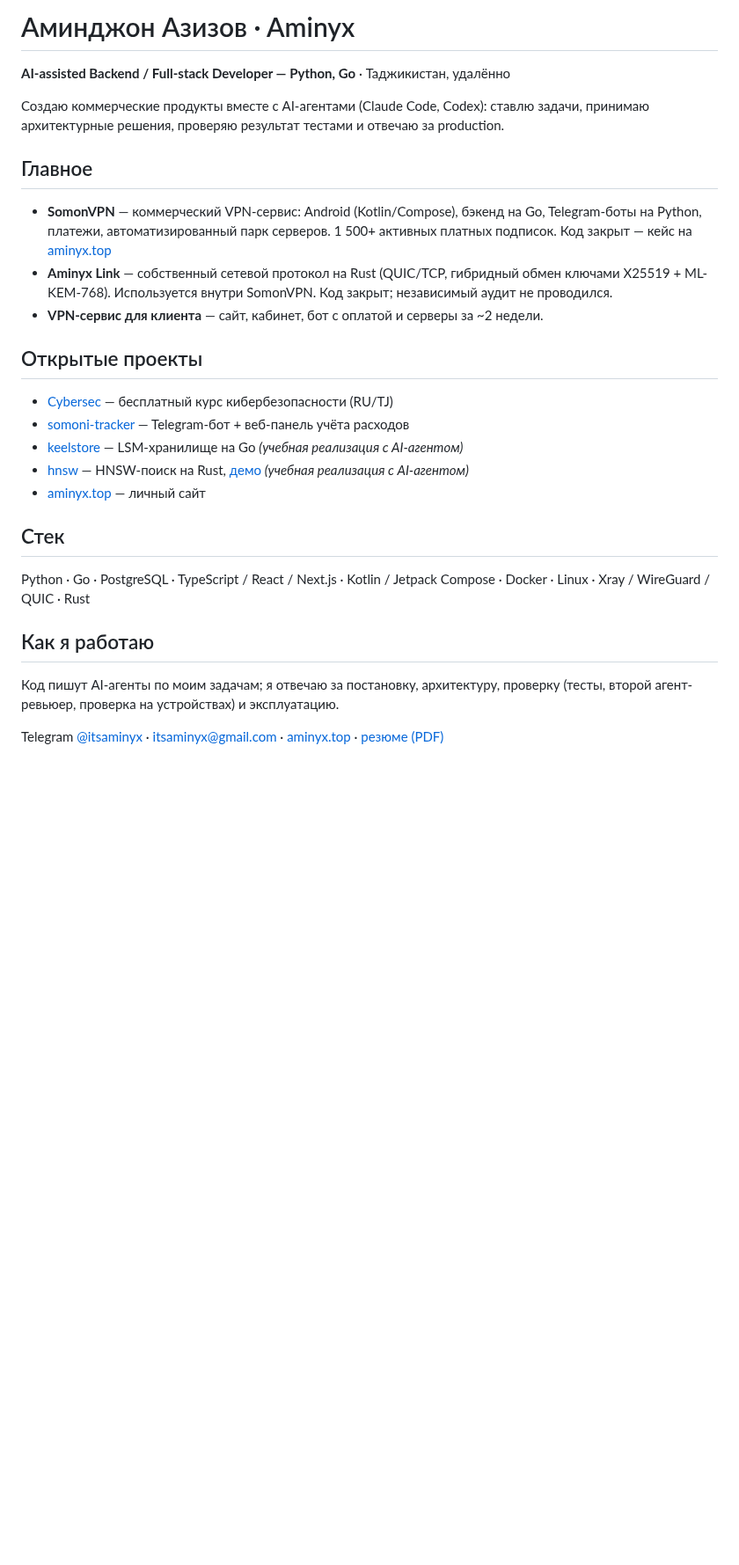
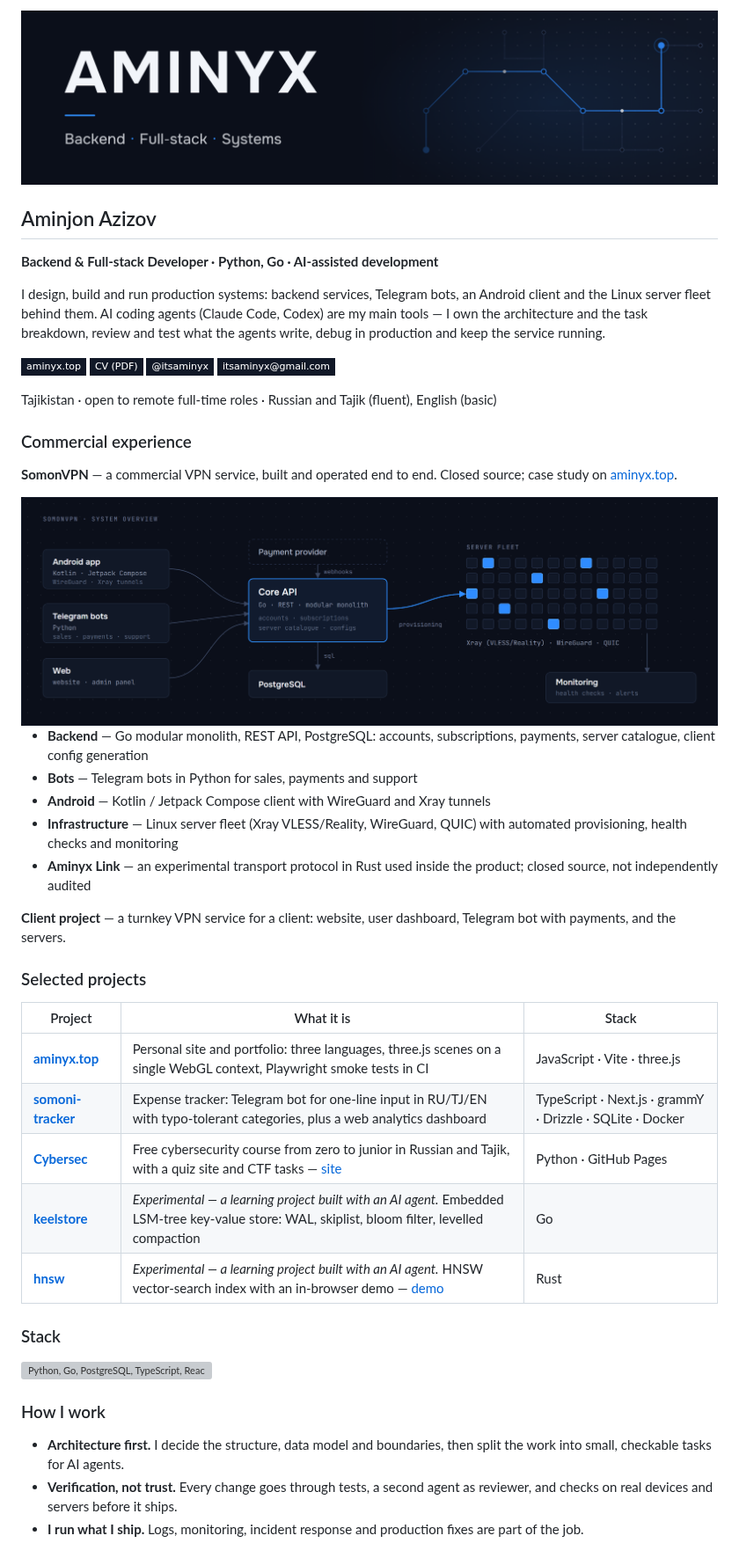
Before and after one commit to aminyx/aminyx, a Markdown page: README.md, the part around the change. Shown at 88% size. Drawn GitHub-style; pictures changed too: assets/banner.png (added), assets/somonvpn-architecture.png (added); badges without logos; blank space fills up the shorter version; grey boxes are pictures that could not be loaded.

Commit message:
profile: English README for remote backend roles - banner, SomonVPN system overview, selected projects, how I work

```diff
--- a/README.md
+++ b/README.md
@@ -1,36 +1,59 @@
-# Аминджон Азизов · Aminyx
+<a href="https://aminyx.top"><img src="assets/banner.png" alt="AMINYX — Backend · Full-stack · Systems" width="100%"></a>
 
-**AI-assisted Backend / Full-stack Developer — Python, Go** · Таджикистан, удалённо
+## Aminjon Azizov
 
-Создаю коммерческие продукты вместе с AI-агентами (Claude Code, Codex): ставлю задачи,
-принимаю архитектурные решения, проверяю результат тестами и отвечаю за production.
+**Backend & Full-stack Developer · Python, Go · AI-assisted development**
 
-## Главное
+I design, build and run production systems: backend services, Telegram bots, an Android
+client and the Linux server fleet behind them. AI coding agents (Claude Code, Codex) are my
+main tools — I own the architecture and the task breakdown, review and test what the agents
+write, debug in production and keep the service running.
 
-- **SomonVPN** — коммерческий VPN-сервис: Android (Kotlin/Compose), бэкенд на Go,
-  Telegram-боты на Python, платежи, автоматизированный парк серверов. 1 500+ активных
-  платных подписок. Код закрыт — кейс на [aminyx.top](https://aminyx.top)
-- **Aminyx Link** — собственный сетевой протокол на Rust (QUIC/TCP, гибридный обмен
-  ключами X25519 + ML-KEM-768). Используется внутри SomonVPN. Код закрыт; независимый
-  аудит не проводился.
-- **VPN-сервис для клиента** — сайт, кабинет, бот с оплатой и серверы за ~2 недели.
+[![Website](https://img.shields.io/badge/aminyx.top-111827?style=flat-square&logo=googlechrome&logoColor=2F8CFF)](https://aminyx.top)
+[![CV](https://img.shields.io/badge/CV%20(PDF)-111827?style=flat-square&logo=readthedocs&logoColor=2F8CFF)](https://aminyx.top/cv/aminjon-azizov-cv-ru.pdf)
+[![Telegram](https://img.shields.io/badge/@itsaminyx-111827?style=flat-square&logo=telegram&logoColor=2F8CFF)](https://t.me/itsaminyx)
+[![Email](https://img.shields.io/badge/itsaminyx@gmail.com-111827?style=flat-square&logo=gmail&logoColor=2F8CFF)](mailto:itsaminyx@gmail.com)
 
-## Открытые проекты
+Tajikistan · open to remote full-time roles · Russian and Tajik (fluent), English (basic)
 
-- [Cybersec](https://github.com/aminyx/Cybersec) — бесплатный курс кибербезопасности (RU/TJ)
-- [somoni-tracker](https://github.com/aminyx/somoni-tracker) — Telegram-бот + веб-панель учёта расходов
-- [keelstore](https://github.com/aminyx/keelstore) — LSM-хранилище на Go *(учебная реализация с AI-агентом)*
-- [hnsw](https://github.com/aminyx/hnsw) — HNSW-поиск на Rust, [демо](https://aminyx.github.io/hnsw/) *(учебная реализация с AI-агентом)*
-- [aminyx.top](https://github.com/aminyx/aminyx.top) — личный сайт
+### Commercial experience
 
-## Стек
+**SomonVPN** — a commercial VPN service, built and operated end to end.
+Closed source; case study on [aminyx.top](https://aminyx.top/#p-somonvpn).
 
-Python · Go · PostgreSQL · TypeScript / React / Next.js · Kotlin / Jetpack Compose ·
-Docker · Linux · Xray / WireGuard / QUIC · Rust
+<img src="assets/somonvpn-architecture.png" alt="SomonVPN system overview: the Android app, Telegram bots and web clients talk to a Go core API backed by PostgreSQL; the API provisions a Linux server fleet running Xray, WireGuard and QUIC, which is watched by monitoring" width="100%">
 
-## Как я работаю
+- **Backend** — Go modular monolith, REST API, PostgreSQL: accounts, subscriptions, payments,
+  server catalogue, client config generation
+- **Bots** — Telegram bots in Python for sales, payments and support
+- **Android** — Kotlin / Jetpack Compose client with WireGuard and Xray tunnels
+- **Infrastructure** — Linux server fleet (Xray VLESS/Reality, WireGuard, QUIC) with automated
+  provisioning, health checks and monitoring
+- **Aminyx Link** — an experimental transport protocol in Rust used inside the product;
+  closed source, not independently audited
 
-Код пишут AI-агенты по моим задачам; я отвечаю за постановку, архитектуру, проверку
-(тесты, второй агент-ревьюер, проверка на устройствах) и эксплуатацию.
+**Client project** — a turnkey VPN service for a client: website, user dashboard, Telegram bot
+with payments, and the servers.
 
-Telegram [@itsaminyx](https://t.me/itsaminyx) · itsaminyx@gmail.com · [aminyx.top](https://aminyx.top) · [резюме (PDF)](https://aminyx.top/cv/aminjon-azizov-cv-ru.pdf)
+### Selected projects
+
+| Project | What it is | Stack |
+|---|---|---|
+| [**aminyx.top**](https://github.com/aminyx/aminyx.top) | Personal site and portfolio: three languages, three.js scenes on a single WebGL context, Playwright smoke tests in CI | JavaScript · Vite · three.js |
+| [**somoni-tracker**](https://github.com/aminyx/somoni-tracker) | Expense tracker: Telegram bot for one-line input in RU/TJ/EN with typo-tolerant categories, plus a web analytics dashboard | TypeScript · Next.js · grammY · Drizzle · SQLite · Docker |
+| [**Cybersec**](https://github.com/aminyx/Cybersec) | Free cybersecurity course from zero to junior in Russian and Tajik, with a quiz site and CTF tasks — [site](https://aminyx.github.io/Cybersec/) | Python · GitHub Pages |
+| [**keelstore**](https://github.com/aminyx/keelstore) | *Experimental — a learning project built with an AI agent.* Embedded LSM-tree key-value store: WAL, skiplist, bloom filter, levelled compaction | Go |
+| [**hnsw**](https://github.com/aminyx/hnsw) | *Experimental — a learning project built with an AI agent.* HNSW vector-search index with an in-browser demo — [demo](https://aminyx.github.io/hnsw/) | Rust |
+
+### Stack
+
+<img src="https://skillicons.dev/icons?i=python,go,postgres,ts,react,nextjs,kotlin,docker,linux,nginx,rust,git" alt="Python, Go, PostgreSQL, TypeScript, React, Next.js, Kotlin, Docker, Linux, Nginx, Rust, Git">
+
+### How I work
+
+- **Architecture first.** I decide the structure, data model and boundaries, then split the
+  work into small, checkable tasks for AI agents.
+- **Verification, not trust.** Every change goes through tests, a second agent as reviewer,
+  and checks on real devices and servers before it ships.
+- **I run what I ship.** Logs, monitoring, incident response and production fixes are part
+  of the job.
```
